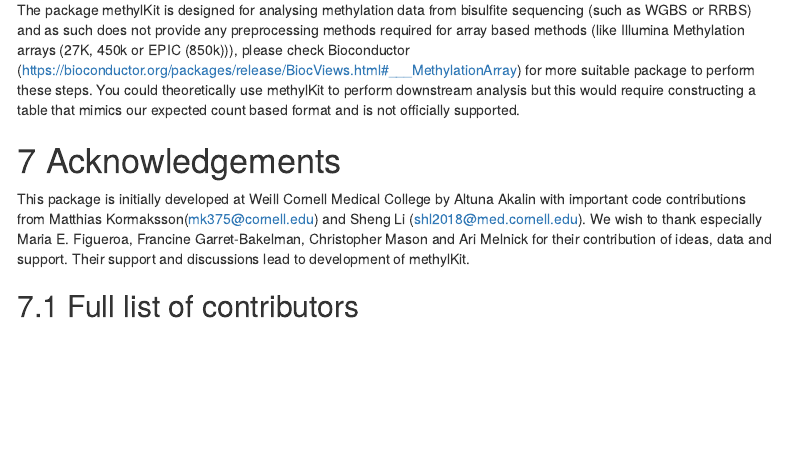
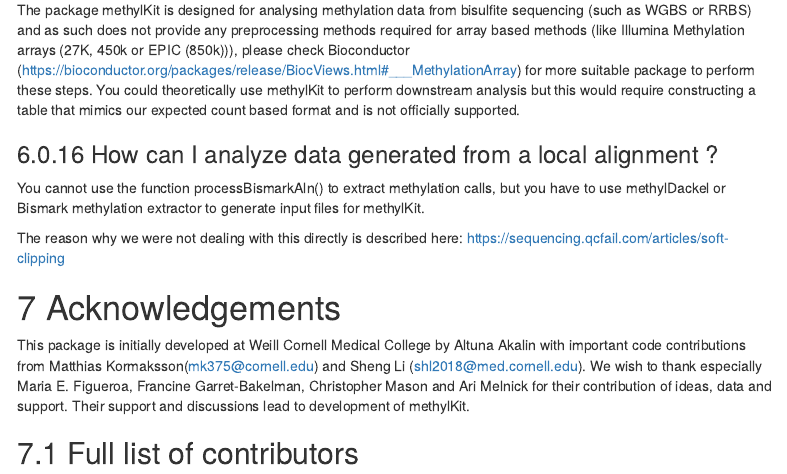
Before and after one commit to al2na/methylKit, an R Markdown document (vignettes/methylKit.Rmd): the page in a window 1100 px wide, from 17650 px down. Rendered offline with R 4.5, knitr and Pandoc, with nearby package versions; some code elsewhere in the file could not run offline; menus at the side of the page are left out; common packages that the code uses without loading them are loaded.

Commit message:
update vignette
fixes https://github.com/al2na/methylKit/issues/159

```diff
--- a/vignettes/methylKit.Rmd
+++ b/vignettes/methylKit.Rmd
@@ -934,6 +934,16 @@ methylKit to perform downstream analysis but this would require constructing a
 table that mimics our expected count based format and is not officially
 supported.
 
+### How can I analyze data generated from a local alignment ?
+
+You cannot use the function processBismarkAln() to extract methylation calls,
+but you have to use methylDackel or Bismark methylation extractor to generate
+input files for methylKit.
+
+The reason why we were not dealing with this directly is described here:
+https://sequencing.qcfail.com/articles/soft-clipping
+
+
 
 # Acknowledgements
 
```
